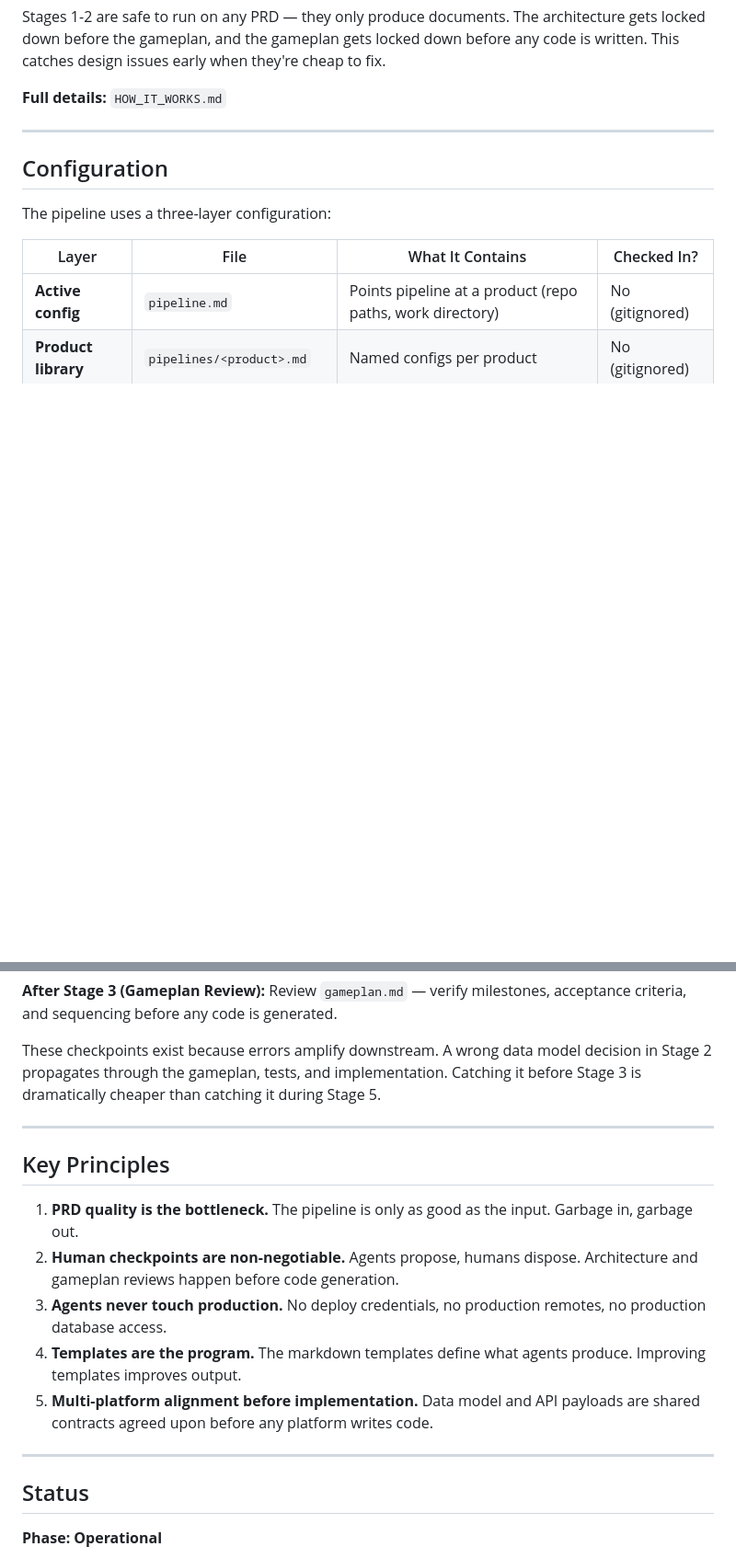
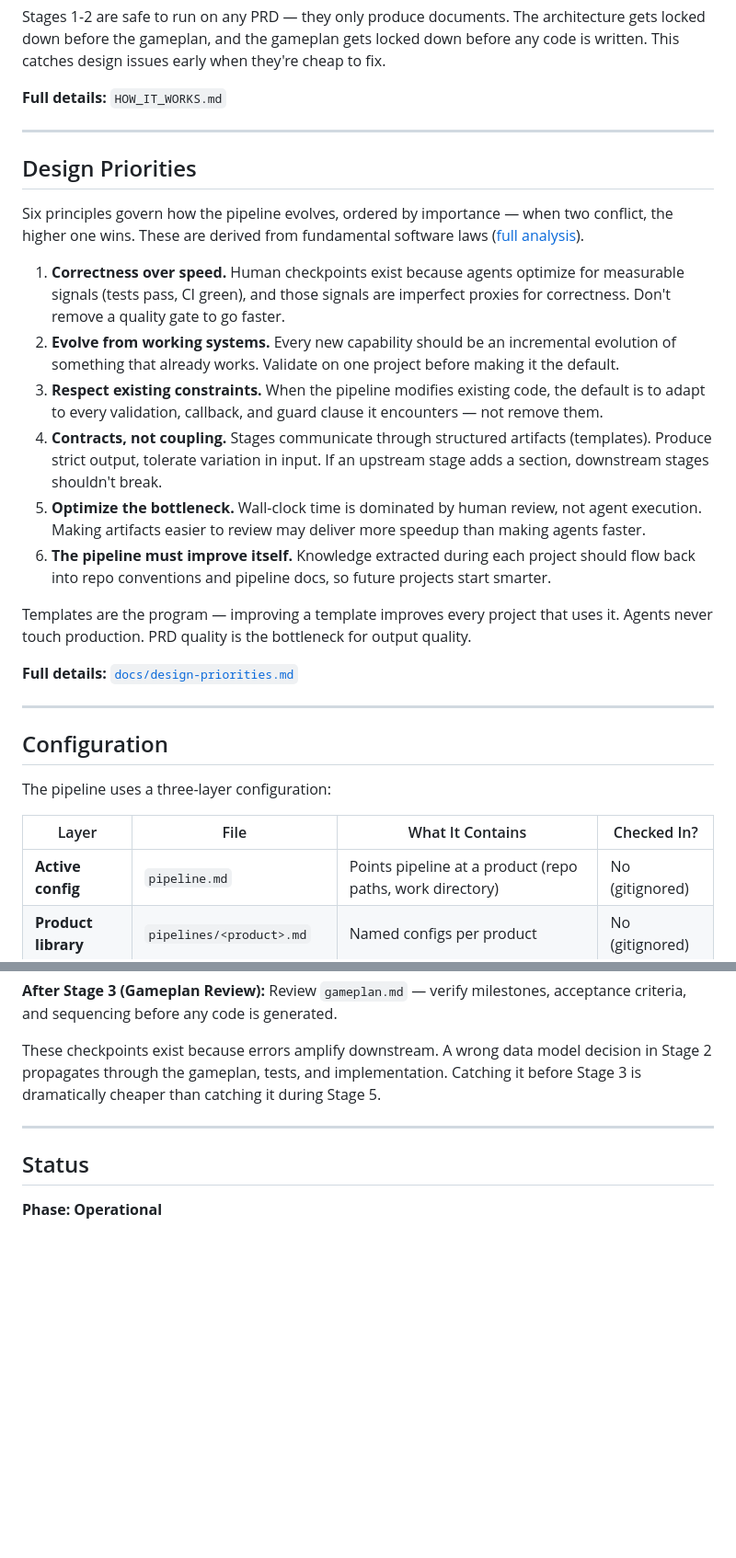
Before and after one commit to dpaola2/pipeline-skills, a Markdown page: README.md, 2 parts joined by grey strips. Shown at 92% size. Drawn GitHub-style; blank space fills up the shorter version.

Commit message:
Promote design priorities to top-level README section
Replace the old Key Principles section with a concise version of the
six design priorities, placed right after How It Works. Links out to
the full docs for details and the software laws analysis.

Co-Authored-By: Claude Opus 4.6 <noreply@anthropic.com>

```diff
--- a/README.md
+++ b/README.md
@@ -99,6 +99,23 @@ Execution (writes code)
 Stages 1-2 are safe to run on any PRD — they only produce documents. The architecture gets locked down before the gameplan, and the gameplan gets locked down before any code is written. This catches design issues early when they're cheap to fix.
 
 **Full details:** `HOW_IT_WORKS.md`
+
+---
+
+## Design Priorities
+
+Six principles govern how the pipeline evolves, ordered by importance — when two conflict, the higher one wins. These are derived from fundamental software laws ([full analysis](docs/software-laws.md)).
+
+1. **Correctness over speed.** Human checkpoints exist because agents optimize for measurable signals (tests pass, CI green), and those signals are imperfect proxies for correctness. Don't remove a quality gate to go faster.
+2. **Evolve from working systems.** Every new capability should be an incremental evolution of something that already works. Validate on one project before making it the default.
+3. **Respect existing constraints.** When the pipeline modifies existing code, the default is to adapt to every validation, callback, and guard clause it encounters — not remove them.
+4. **Contracts, not coupling.** Stages communicate through structured artifacts (templates). Produce strict output, tolerate variation in input. If an upstream stage adds a section, downstream stages shouldn't break.
+5. **Optimize the bottleneck.** Wall-clock time is dominated by human review, not agent execution. Making artifacts easier to review may deliver more speedup than making agents faster.
+6. **The pipeline must improve itself.** Knowledge extracted during each project should flow back into repo conventions and pipeline docs, so future projects start smarter.
+
+Templates are the program — improving a template improves every project that uses it. Agents never touch production. PRD quality is the bottleneck for output quality.
+
+**Full details:** [`docs/design-priorities.md`](docs/design-priorities.md)
 
 ---
 
@@ -204,16 +221,6 @@ These checkpoints exist because errors amplify downstream. A wrong data model de
 
 ---
 
-## Key Principles
-
-1. **PRD quality is the bottleneck.** The pipeline is only as good as the input. Garbage in, garbage out.
-2. **Human checkpoints are non-negotiable.** Agents propose, humans dispose. Architecture and gameplan reviews happen before code generation.
-3. **Agents never touch production.** No deploy credentials, no production remotes, no production database access.
-4. **Templates are the program.** The markdown templates define what agents produce. Improving templates improves output.
-5. **Multi-platform alignment before implementation.** Data model and API payloads are shared contracts agreed upon before any platform writes code.
-
----
-
 ## Status
 
 **Phase: Operational**
```
Also changed, not shown: other parts of README.md (+0 -2 lines).
